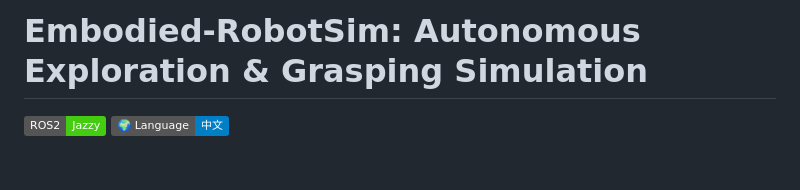
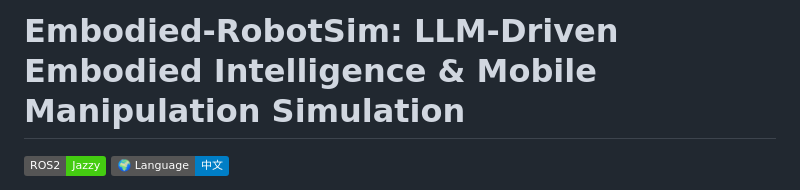
Before and after one commit to lyz678/Embodied-RobotSim, a Markdown page: README_en.md, the part around the change. Rendered like a GitHub page; badges without logos; blank space fills up the shorter version.

```diff
--- a/README_en.md
+++ b/README_en.md
@@ -1,4 +1,4 @@
-# Embodied-RobotSim: Autonomous Exploration & Grasping Simulation
+# Embodied-RobotSim: LLM-Driven Embodied Intelligence & Mobile Manipulation Simulation
 
 [![ROS2](https://img.shields.io/badge/ROS2-Jazzy-brightgreen.svg)](https://docs.ros.org/en/jazzy/index.html)
 [![中文](https://img.shields.io/badge/🌍_Language-中文-blue.svg)](README.md)
```
Also changed, not shown: README.md (+1 -1 lines).
